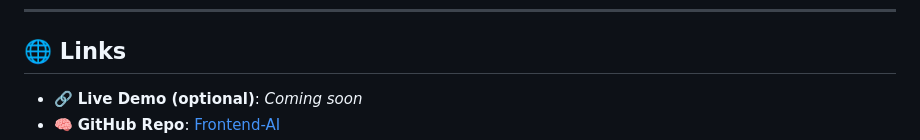
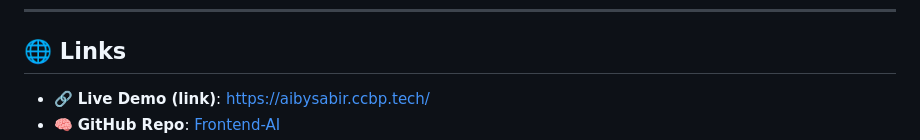
Before and after one commit to Sabir-Ali-Mondal/Frontend-AI, a Markdown page: README.md, the part around one of its changes. Drawn GitHub-style.

```diff
--- a/README.md
+++ b/README.md
@@ -90,5 +90,5 @@ Frontend-AI/
 
 ## 🌐 Links
 
-- 🔗 **Live Demo (optional)**: *Coming soon*
+- 🔗 **Live Demo (link)**: [https://aibysabir.ccbp.tech/](https://aibysabir.ccbp.tech/)
 - 🧠 **GitHub Repo**: [Frontend-AI](https://github.com/Sabir-Ali-Mondal/Frontend-AI)
```
Also changed, not shown: other parts of README.md (+3 -3 lines).
